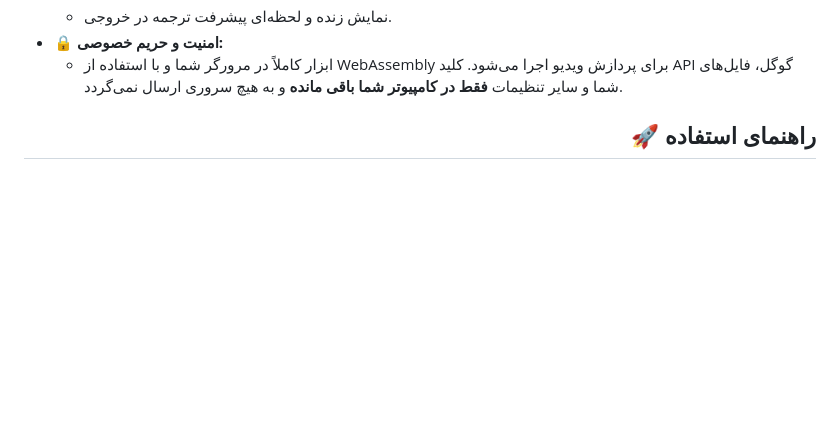
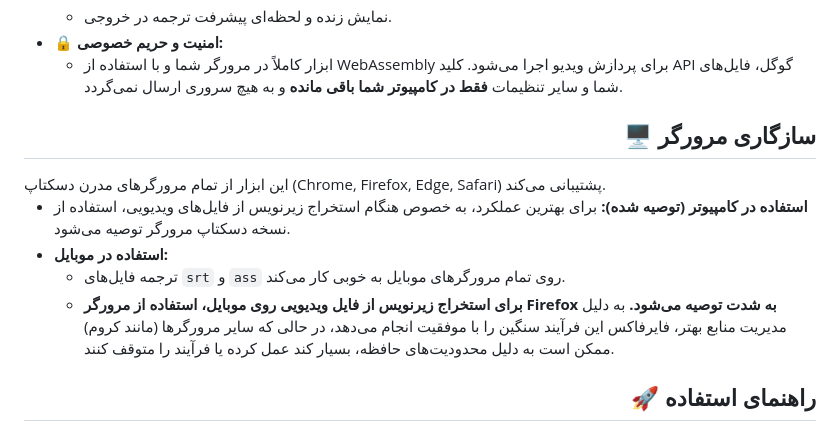
Before and after one commit to Kthree-K3/Anime-Subtitle-Translator-To-Persian-Webpage, a Markdown page: README.md, the part around one of its changes. GitHub-like rendering; blank space fills up the shorter version.

```diff
--- a/README.md
+++ b/README.md
@@ -57,6 +57,20 @@
 </ul>
 </div>
 
+<h2 align="right">🖥️ سازگاری مرورگر</h2>
+
+<div dir="rtl">
+این ابزار از تمام مرورگرهای مدرن دسکتاپ (Chrome, Firefox, Edge, Safari) پشتیبانی می‌کند.
+<ul>
+  <li><b>استفاده در کامپیوتر (توصیه شده):</b> برای بهترین عملکرد، به خصوص هنگام استخراج زیرنویس از فایل‌های ویدیویی، استفاده از نسخه دسکتاپ مرورگر توصیه می‌شود.</li>
+  <li><b>استفاده در موبایل:</b>
+    <ul>
+      <li>ترجمه فایل‌های <code>srt</code> و <code>ass</code> روی تمام مرورگرهای موبایل به خوبی کار می‌کند.</li>
+      <li><b>برای استخراج زیرنویس از فایل ویدیویی روی موبایل، استفاده از مرورگر Firefox به شدت توصیه می‌شود.</b> به دلیل مدیریت منابع بهتر، فایرفاکس این فرآیند سنگین را با موفقیت انجام می‌دهد، در حالی که سایر مرورگرها (مانند کروم) ممکن است به دلیل محدودیت‌های حافظه، بسیار کند عمل کرده یا فرآیند را متوقف کنند.</li>
+    </ul>
+  </li>
+</ul>
+</div>
 
 <h2 align="right">🚀 راهنمای استفاده</h2>
 
```
Also changed, not shown: other parts of README.md (+1 -2 lines).
